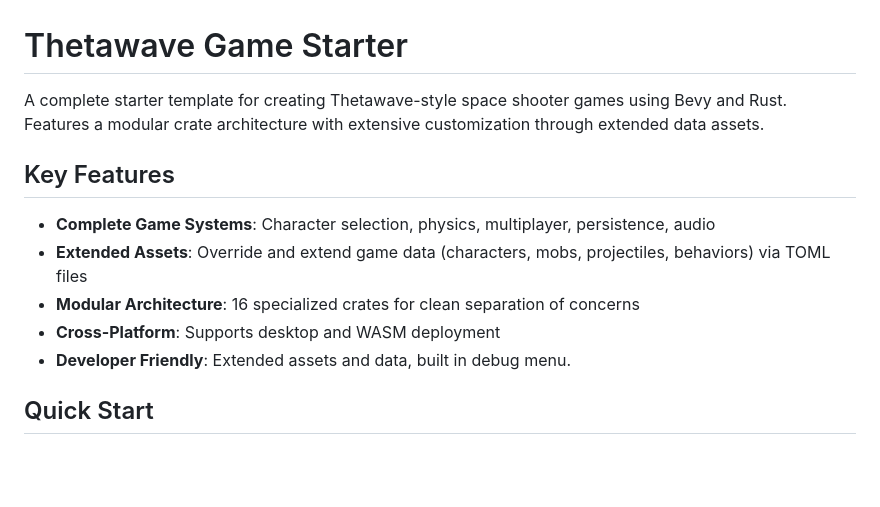
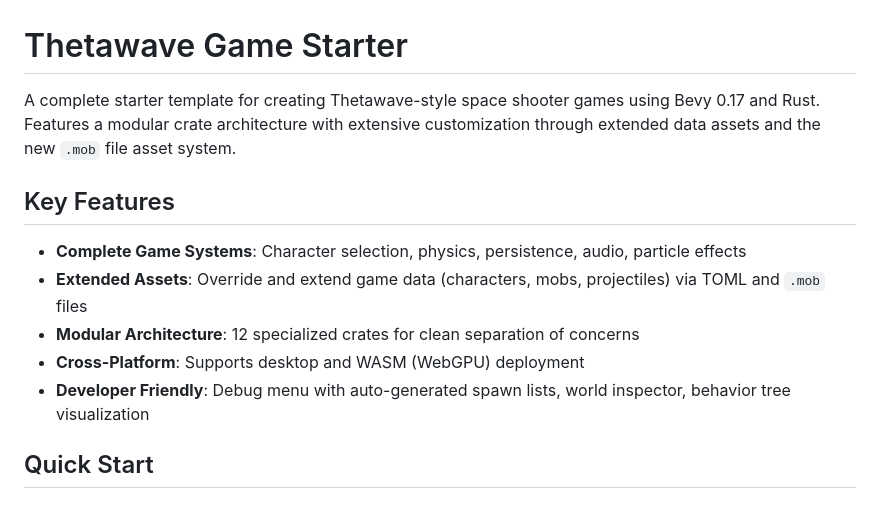
Before and after one commit to cdsupina/thetawave-game-starter, a Markdown page: README.md, the part around one of its changes. Rendered like a GitHub page; blank space fills up the shorter version.

```diff
--- a/README.md
+++ b/README.md
@@ -1,13 +1,13 @@
 # Thetawave Game Starter
 
-A complete starter template for creating Thetawave-style space shooter games using Bevy and Rust. Features a modular crate architecture with extensive customization through extended data assets.
+A complete starter template for creating Thetawave-style space shooter games using Bevy 0.17 and Rust. Features a modular crate architecture with extensive customization through extended data assets and the new `.mob` file asset system.
 
 ## Key Features
-- **Complete Game Systems**: Character selection, physics, multiplayer, persistence, audio
-- **Extended Assets**: Override and extend game data (characters, mobs, projectiles, behaviors) via TOML files
-- **Modular Architecture**: 16 specialized crates for clean separation of concerns
-- **Cross-Platform**: Supports desktop and WASM deployment
-- **Developer Friendly**: Extended assets and data, built in debug menu.
+- **Complete Game Systems**: Character selection, physics, persistence, audio, particle effects
+- **Extended Assets**: Override and extend game data (characters, mobs, projectiles) via TOML and `.mob` files
+- **Modular Architecture**: 12 specialized crates for clean separation of concerns
+- **Cross-Platform**: Supports desktop and WASM (WebGPU) deployment
+- **Developer Friendly**: Debug menu with auto-generated spawn lists, world inspector, behavior tree visualization
 
 ## Quick Start
 
```
Also changed, not shown: other parts of README.md (+38 -7 lines), CLAUDE.md (+126 -19 lines).
